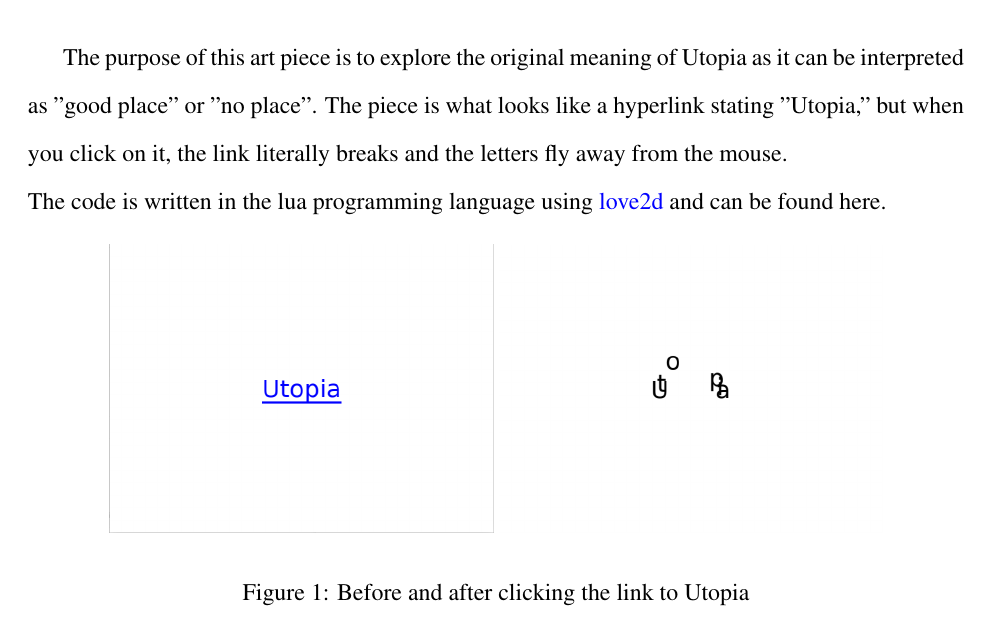
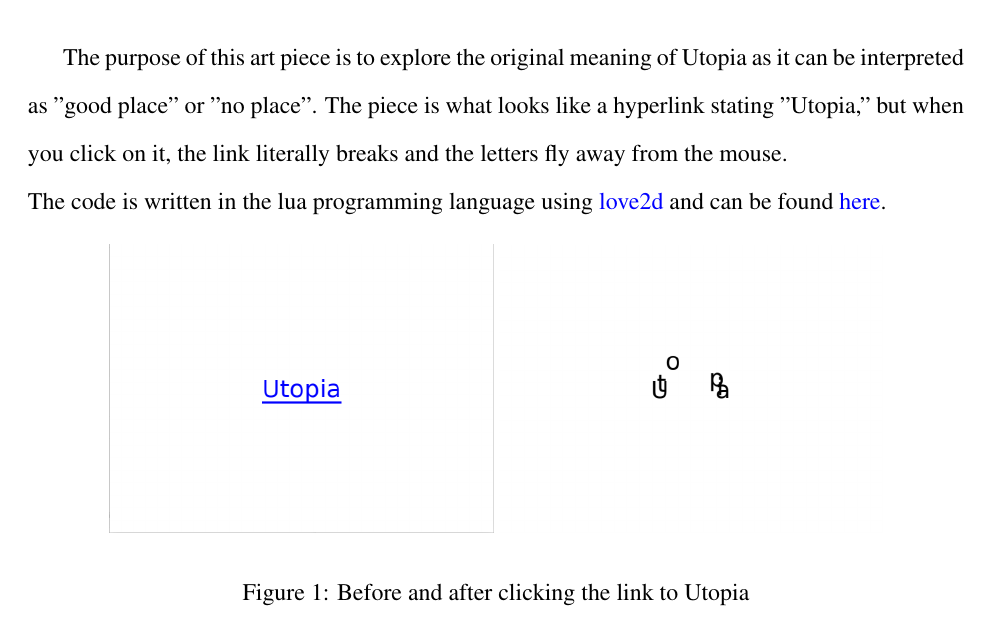
Before and after one commit to josiest/404, a LaTeX document (writeup.tex): part of the page, cut so that both start at the same text. Compiled offline with pdfLaTeX.

Commit message:
updated writeup to include link to github and added license

```diff
--- a/writeup.tex
+++ b/writeup.tex
@@ -70,7 +70,7 @@
 \end{center}
 
 The purpose of this art piece is to explore the original meaning of Utopia as it can be interpreted as "good place" or "no place". The piece is what looks like a hyperlink stating "Utopia," but when you click on it, the link literally breaks and the letters fly away from the mouse.\\
-The code is written in the lua programming language using \href{https://love2d.org/wiki/Main_Page}{love2d} and can be found here.
+The code is written in the lua programming language using \href{https://love2d.org/wiki/Main_Page}{love2d} and can be found \href{https://github.com/josiest/404}{here}.
 
 \begin{figure}[H]
     \centering
```
Also changed, not shown: 1 other file.
